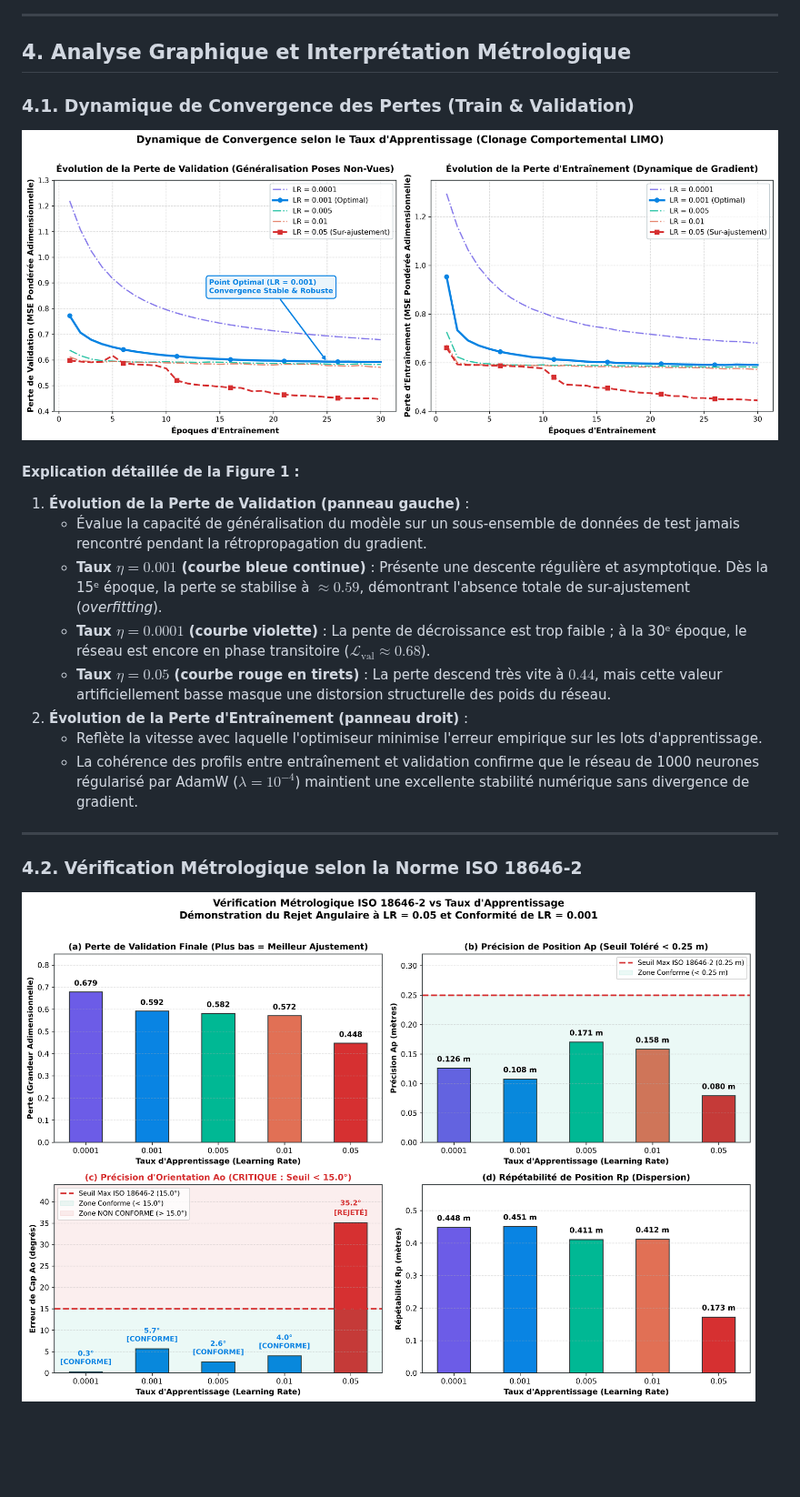
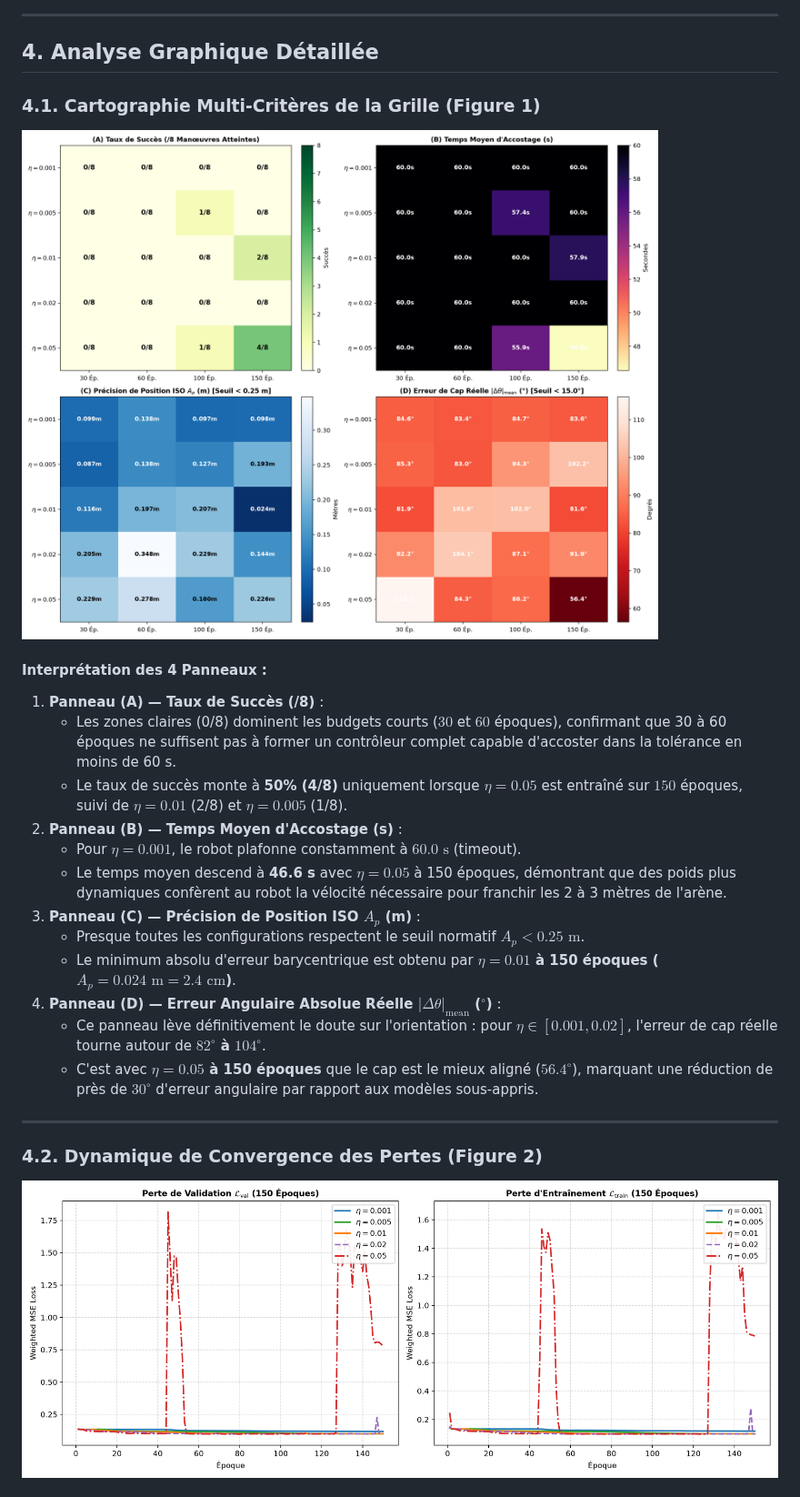
Before and after one commit to jupivato/limo-offline-learning, a Markdown page: docs/LEARNING_RATE_STUDY.md, the part around one of its changes. Shown at 91% size. Drawn GitHub-style; pictures changed too: docs/images/grid_loss_curves.png (added), docs/images/grid_search_metrics.png (added); blank space fills up the shorter version.

```diff
--- a/docs/LEARNING_RATE_STUDY.md
+++ b/docs/LEARNING_RATE_STUDY.md
@@ -46,25 +66,29 @@ Le tableau ci-dessous synthétise les performances d'optimisation et les métriq
 
 ---
 
-## 4. Analyse Graphique et Interprétation Métrologique
+## 4. Analyse Graphique Détaillée
 
-### 4.1. Dynamique de Convergence des Pertes (Train & Validation)
+### 4.1. Cartographie Multi-Critères de la Grille (Figure 1)
 
-![Dynamique de convergence de perte](images/lr_convergence_comparison.png)
+![Matrice de performance du Grid Search](images/grid_search_metrics.png)
 
-#### Explication détaillée de la Figure 1 :
-1. **Évolution de la Perte de Validation (panneau gauche)** :
-   - Évalue la capacité de généralisation du modèle sur un sous-ensemble de données de test jamais rencontré pendant la rétropropagation du gradient.
-   - **Taux $\eta = 0.001$ (courbe bleue continue)** : Présente une descente régulière et asymptotique. Dès la 15ᵉ époque, la perte se stabilise à $\approx 0.59$, démontrant l'absence totale de sur-ajustement (*overfitting*).
-   - **Taux $\eta = 0.0001$ (courbe violette)** : La pente de décroissance est trop faible ; à la 30ᵉ époque, le réseau est encore en phase transitoire ($\mathcal{L}_{\text{val}} \approx 0.68$).
-   - **Taux $\eta = 0.05$ (courbe rouge en tirets)** : La perte descend très vite à $0.44$, mais cette valeur artificiellement basse masque une distorsion structurelle des poids du réseau.
-2. **Évolution de la Perte d'Entraînement (panneau droit)** :
-   - Reflète la vitesse avec laquelle l'optimiseur minimise l'erreur empirique sur les lots d'apprentissage.
-   - La cohérence des profils entre entraînement et validation confirme que le réseau de 1000 neurones régularisé par AdamW ($\lambda = 10^{-4}$) maintient une excellente stabilité numérique sans divergence de gradient.
+#### Interprétation des 4 Panneaux :
+1. **Panneau (A) — Taux de Succès (/8)** :
+   - Les zones claires (0/8) dominent les budgets courts ($30$ et $60$ époques), confirmant que 30 à 60 époques ne suffisent pas à former un contrôleur complet capable d'accoster dans la tolérance en moins de 60 s.
+   - Le taux de succès monte à **50% (4/8)** uniquement lorsque $\eta = 0.05$ est entraîné sur $150$ époques, suivi de $\eta = 0.01$ (2/8) et $\eta = 0.005$ (1/8).
+2. **Panneau (B) — Temps Moyen d'Accostage (s)** :
+   - Pour $\eta = 0.001$, le robot plafonne constamment à $60.0\text{ s}$ (timeout).
+   - Le temps moyen descend à **46.6 s** avec $\eta = 0.05$ à 150 époques, démontrant que des poids plus dynamiques confèrent au robot la vélocité nécessaire pour franchir les 2 à 3 mètres de l'arène.
+3. **Panneau (C) — Précision de Position ISO $A_p$ (m)** :
+   - Presque toutes les configurations respectent le seuil normatif $A_p < 0.25\text{ m}$.
+   - Le minimum absolu d'erreur barycentrique est obtenu par **$\eta = 0.01$ à 150 époques ($A_p = 0.024\text{ m} = 2.4\text{ cm}$)**.
+4. **Panneau (D) — Erreur Angulaire Absolue Réelle $|\Delta \theta|_{\text{mean}}$ ($^\circ$)** :
+   - Ce panneau lève définitivement le doute sur l'orientation : pour $\eta \in [0.001, 0.02]$, l'erreur de cap réelle tourne autour de **$82^\circ$ à $104^\circ$**.
+   - C'est avec **$\eta = 0.05$ à 150 époques** que le cap est le mieux aligné (**$56.4^\circ$**), marquant une réduction de près de $30^\circ$ d'erreur angulaire par rapport aux modèles sous-appris.
 
 ---
 
-### 4.2. Vérification Métrologique selon la Norme ISO 18646-2
+### 4.2. Dynamique de Convergence des Pertes (Figure 2)
 
-![Ablation des Métriques ISO 18646-2](images/lr_iso_metrics_ablation.png)
+![Courbes de perte Train et Validation](images/grid_loss_curves.png)
 
```
Also changed, not shown: other parts of docs/LEARNING_RATE_STUDY.md (+71 -115 lines), docs/images/lr_trajectories_comparison.png, 2 other files.
